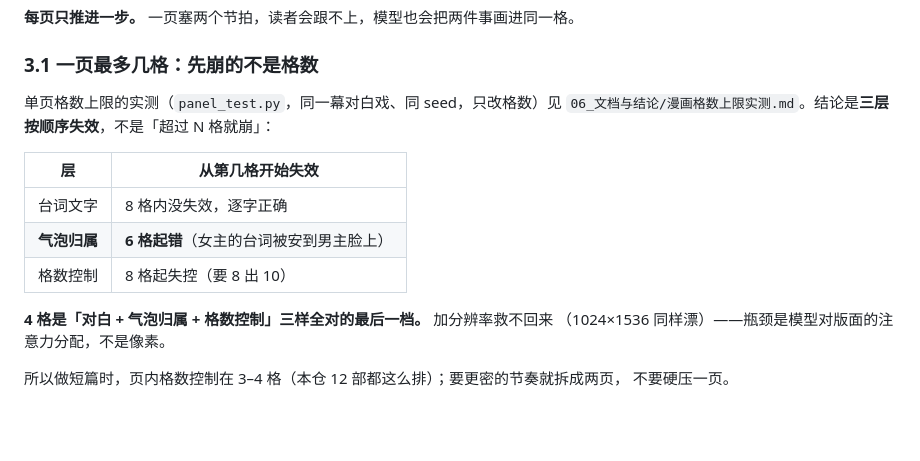
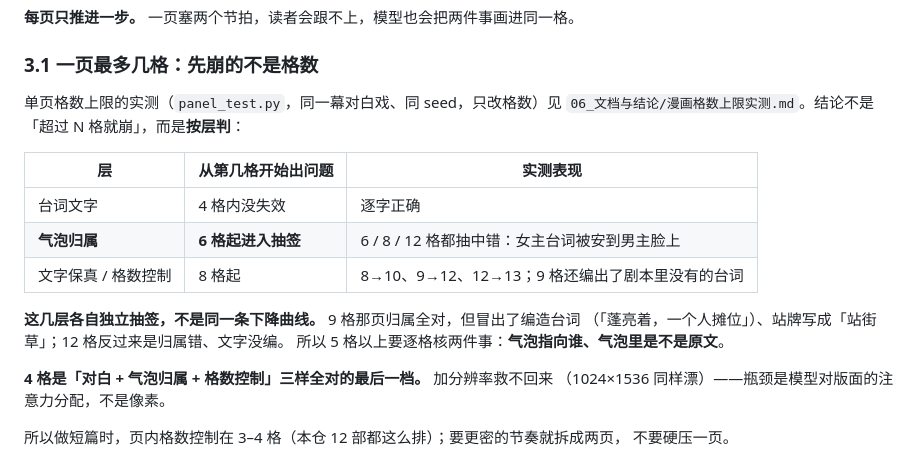
Before and after one commit to ReSerendipity/ComfyUI-Experiment-Toolbox, a Markdown page: 11_版式化文生图/docs/漫画分镜实战.md, the part around the change. Rendered like a GitHub page; blank space fills up the shorter version.

Commit message:
docs(11): SOP 里格数那节改成按层判，与实测对齐
docs/漫画分镜实战.md §3.1 还留着「三层按顺序失效 / 8 格内没失效」的旧表述，
补完 9/12 格后应改为按层判 + 5 格以上逐格核。连同实测数字一起写全。

Signed-off-by: ReSerendipity <259081123+ReSerendipity@users.noreply.github.com>

```diff
--- a/11_版式化文生图/docs/漫画分镜实战.md
+++ b/11_版式化文生图/docs/漫画分镜实战.md
@@ -106,13 +106,17 @@ def page(body, tone, style_block, cast=("透", "猫")):
 ### 3.1 一页最多几格：先崩的不是格数
 
 单页格数上限的实测（`panel_test.py`，同一幕对白戏、同 seed，只改格数）见
-`06_文档与结论/漫画格数上限实测.md`。结论是**三层按顺序失效**，不是「超过 N 格就崩」：
+`06_文档与结论/漫画格数上限实测.md`。结论不是「超过 N 格就崩」，而是**按层判**：
 
-| 层 | 从第几格开始失效 |
-|---|---|
-| 台词文字 | 8 格内没失效，逐字正确 |
-| **气泡归属** | **6 格起错**（女主的台词被安到男主脸上） |
-| 格数控制 | 8 格起失控（要 8 出 10） |
+| 层 | 从第几格开始出问题 | 实测表现 |
+|---|---|---|
+| 台词文字 | 4 格内没失效 | 逐字正确 |
+| **气泡归属** | **6 格起进入抽签** | 6 / 8 / 12 格都抽中错：女主台词被安到男主脸上 |
+| 文字保真 / 格数控制 | 8 格起 | 8→10、9→12、12→13；9 格还编出了剧本里没有的台词 |
+
+**这几层各自独立抽签，不是同一条下降曲线。** 9 格那页归属全对，但冒出了编造台词
+（「蓬亮着，一个人摊位」）、站牌写成「站街草」；12 格反过来是归属错、文字没编。
+所以 5 格以上要逐格核两件事：**气泡指向谁、气泡里是不是原文**。
 
 **4 格是「对白 + 气泡归属 + 格数控制」三样全对的最后一档。** 加分辨率救不回来
 （1024×1536 同样漂）——瓶颈是模型对版面的注意力分配，不是像素。
```
